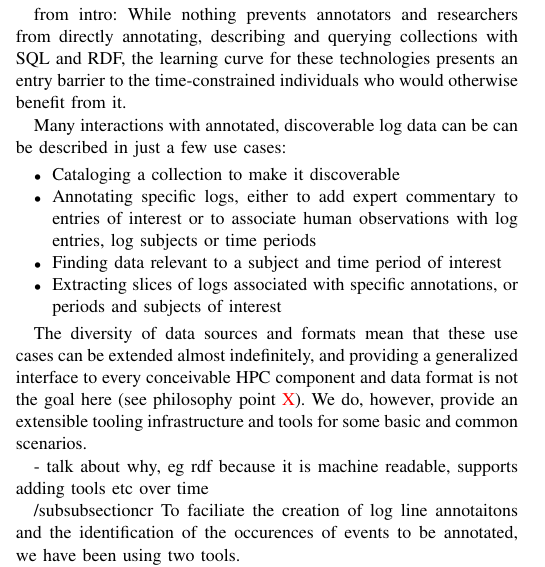
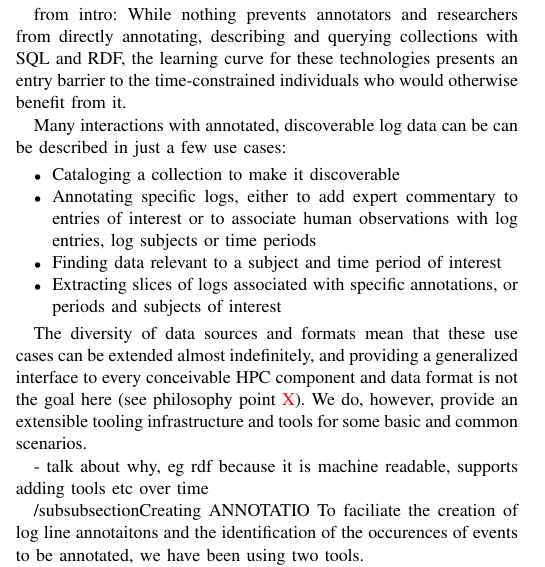
Before and after one commit to sleak-lbl/annotations-overleaf, a LaTeX paper (main.tex, which reads solution-03.tex): part of one column of page 6 of 11, cut so that both start at the same text. Compiled offline with pdfLaTeX.

Commit message:
Update on Overleaf.

```diff
--- a/solution-03.tex
+++ b/solution-03.tex
@@ -38,7 +38,7 @@ from intro:
 
 - talk about why, eg rdf because it is machine readable, supports adding tools etc over time
 
-/subsubsection{cr}
+/subsubsection{Creating ANNOTATIO}
 To faciliate the creation of log line annotaitons
 and the identification of the occurences of events to be annotated,
 we have been using two tools.
```
